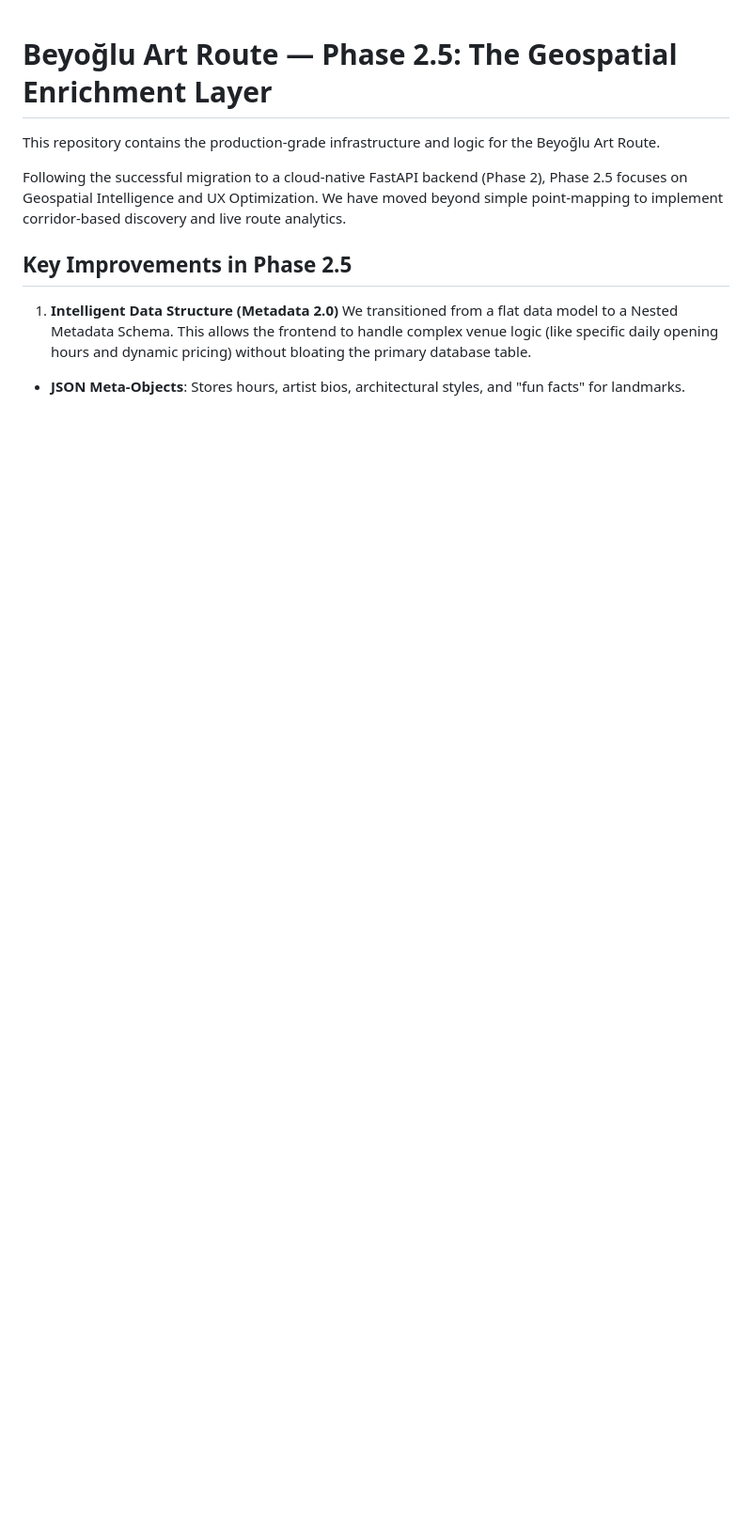
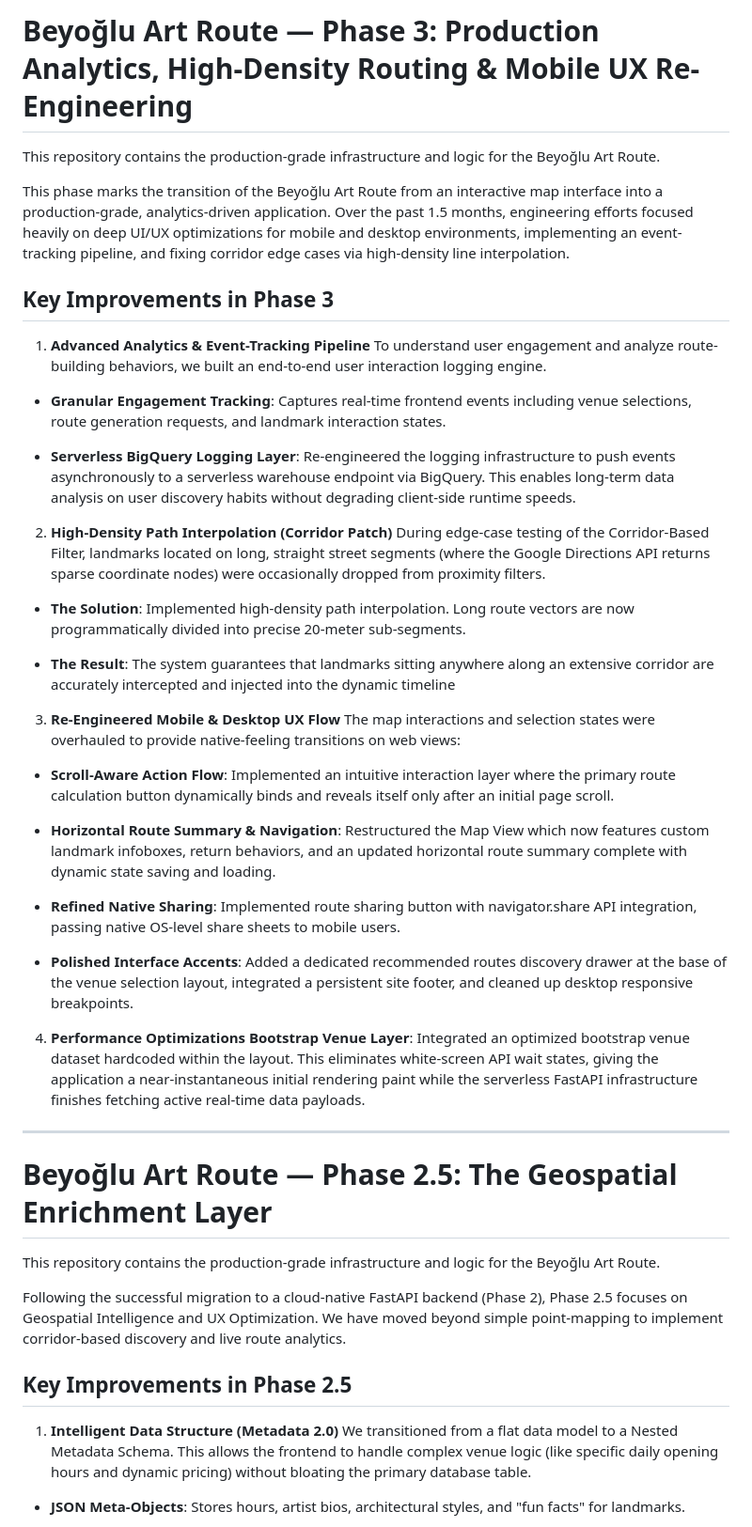
Before and after one commit to VinzenzHormann/freya-art-route, a Markdown page: README.md, the part around the change. Shown at 94% size. Rendered like a GitHub page; blank space fills up the shorter version.

Commit message:
Update README with Phase 3 project enhancements
Expanded README to detail Phase 3 improvements including analytics, path interpolation, UX flow, and performance optimizations.

```diff
--- a/README.md
+++ b/README.md
@@ -1,3 +1,41 @@
+# Beyoğlu Art Route — Phase 3: Production Analytics, High-Density Routing & Mobile UX Re-Engineering
+
+This repository contains the production-grade infrastructure and logic for the Beyoğlu Art Route.
+
+This phase marks the transition of the Beyoğlu Art Route from an interactive map interface into a production-grade, analytics-driven application. Over the past 1.5 months, engineering efforts focused heavily on deep UI/UX optimizations for mobile and desktop environments, implementing an event-tracking pipeline, and fixing corridor edge cases via high-density line interpolation.
+
+## Key Improvements in Phase 3
+1. **Advanced Analytics & Event-Tracking Pipeline**
+To understand user engagement and analyze route-building behaviors, we built an end-to-end user interaction logging engine.
+
+* **Granular Engagement Tracking**: Captures real-time frontend events including venue selections, route generation requests, and landmark interaction states.
+
+* **Serverless BigQuery Logging Layer**: Re-engineered the logging infrastructure to push events asynchronously to a serverless warehouse endpoint via BigQuery. This enables long-term data analysis on user discovery habits without degrading client-side runtime speeds.
+
+2. **High-Density Path Interpolation (Corridor Patch)**
+During edge-case testing of the Corridor-Based Filter, landmarks located on long, straight street segments (where the Google Directions API returns sparse coordinate nodes) were occasionally dropped from proximity filters.
+
+* **The Solution**: Implemented high-density path interpolation. Long route vectors are now programmatically divided into precise 20-meter sub-segments.
+
+* **The Result**: The system guarantees that landmarks sitting anywhere along an extensive corridor are accurately intercepted and injected into the dynamic timeline
+
+3. **Re-Engineered Mobile & Desktop UX Flow**
+The map interactions and selection states were overhauled to provide native-feeling transitions on web views:
+
+* **Scroll-Aware Action Flow**: Implemented an intuitive interaction layer where the primary route calculation button dynamically binds and reveals itself only after an initial page scroll.
+
+* **Horizontal Route Summary & Navigation**: Restructured the Map View which now features custom landmark infoboxes, return behaviors, and an updated horizontal route summary complete with dynamic state saving and loading.
+
+* **Refined Native Sharing**: Implemented route sharing button with navigator.share API integration, passing native OS-level share sheets to mobile users.
+
+* **Polished Interface Accents**: Added a dedicated recommended routes discovery drawer at the base of the venue selection layout, integrated a persistent site footer, and cleaned up desktop responsive breakpoints.
+
+4. **Performance Optimizations**
+**Bootstrap Venue Layer**: Integrated an optimized bootstrap venue dataset hardcoded within the layout. This eliminates white-screen API wait states, giving the application a near-instantaneous initial rendering paint while the serverless FastAPI infrastructure finishes fetching active real-time data payloads.
+
+---
+
+
 # Beyoğlu Art Route — Phase 2.5: The Geospatial Enrichment Layer
 
 This repository contains the production-grade infrastructure and logic for the Beyoğlu Art Route.
```
